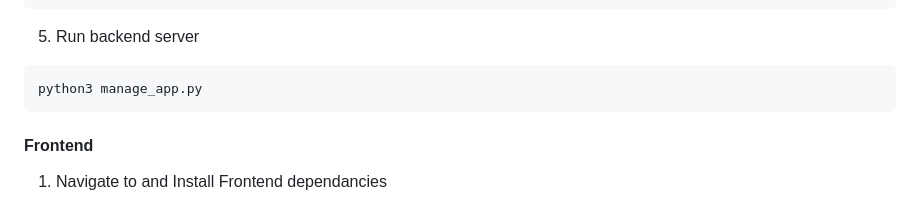
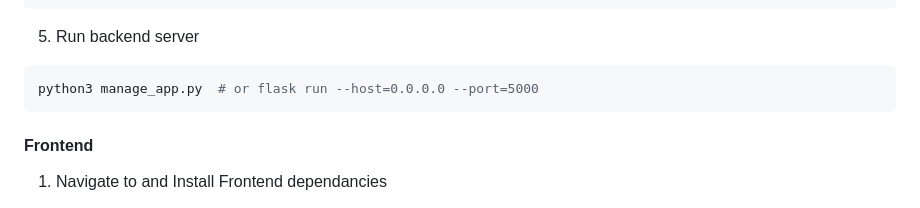
Before and after one commit to peterodero561/EvpayApplication, a Markdown page: README.md, the part around the change. Drawn GitHub-style.

````diff
--- a/README.md
+++ b/README.md
@@ -86,7 +86,7 @@ flask db upgrade
 
 5. Run backend server
 ```sh
-python3 manage_app.py
+python3 manage_app.py  # or flask run --host=0.0.0.0 --port=5000
 ```
 
 
````
